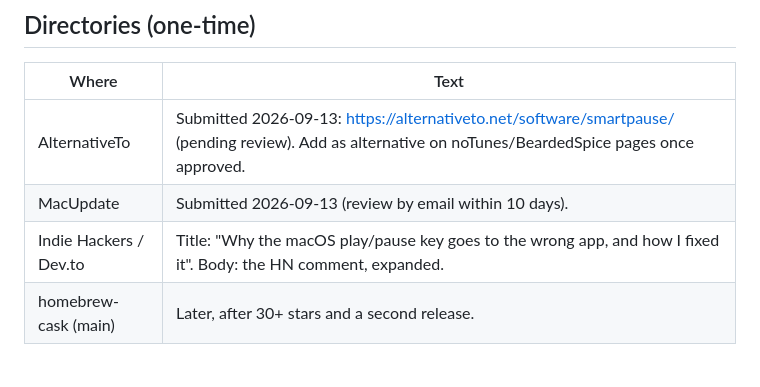
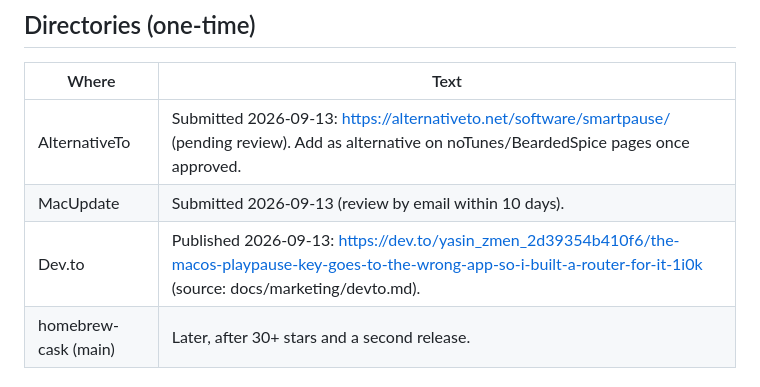
Before and after one commit to yasinozmeen/smartpause, a Markdown page: docs/marketing/launch.md, the part around the change. GitHub-like rendering.

Commit message:
Launch kit: Dev.to yazısı yayında
Co-Authored-By: Claude Opus 5 <noreply@anthropic.com>

```diff
--- a/docs/marketing/launch.md
+++ b/docs/marketing/launch.md
@@ -108,7 +108,7 @@ Website: https://smartpause.yasinozmeen.me. Gallery: demo.gif, then 2-widget, 3-
 |---|---|
 | AlternativeTo | Submitted 2026-09-13: https://alternativeto.net/software/smartpause/ (pending review). Add as alternative on noTunes/BeardedSpice pages once approved. |
 | MacUpdate | Submitted 2026-09-13 (review by email within 10 days). |
-| Indie Hackers / Dev.to | Title: "Why the macOS play/pause key goes to the wrong app, and how I fixed it". Body: the HN comment, expanded. |
+| Dev.to | Published 2026-09-13: https://dev.to/yasin_zmen_2d39354b410f6/the-macos-playpause-key-goes-to-the-wrong-app-so-i-built-a-router-for-it-1i0k (source: docs/marketing/devto.md). |
 | homebrew-cask (main) | Later, after 30+ stars and a second release. |
 
 ## Buy Me a Coffee
```
